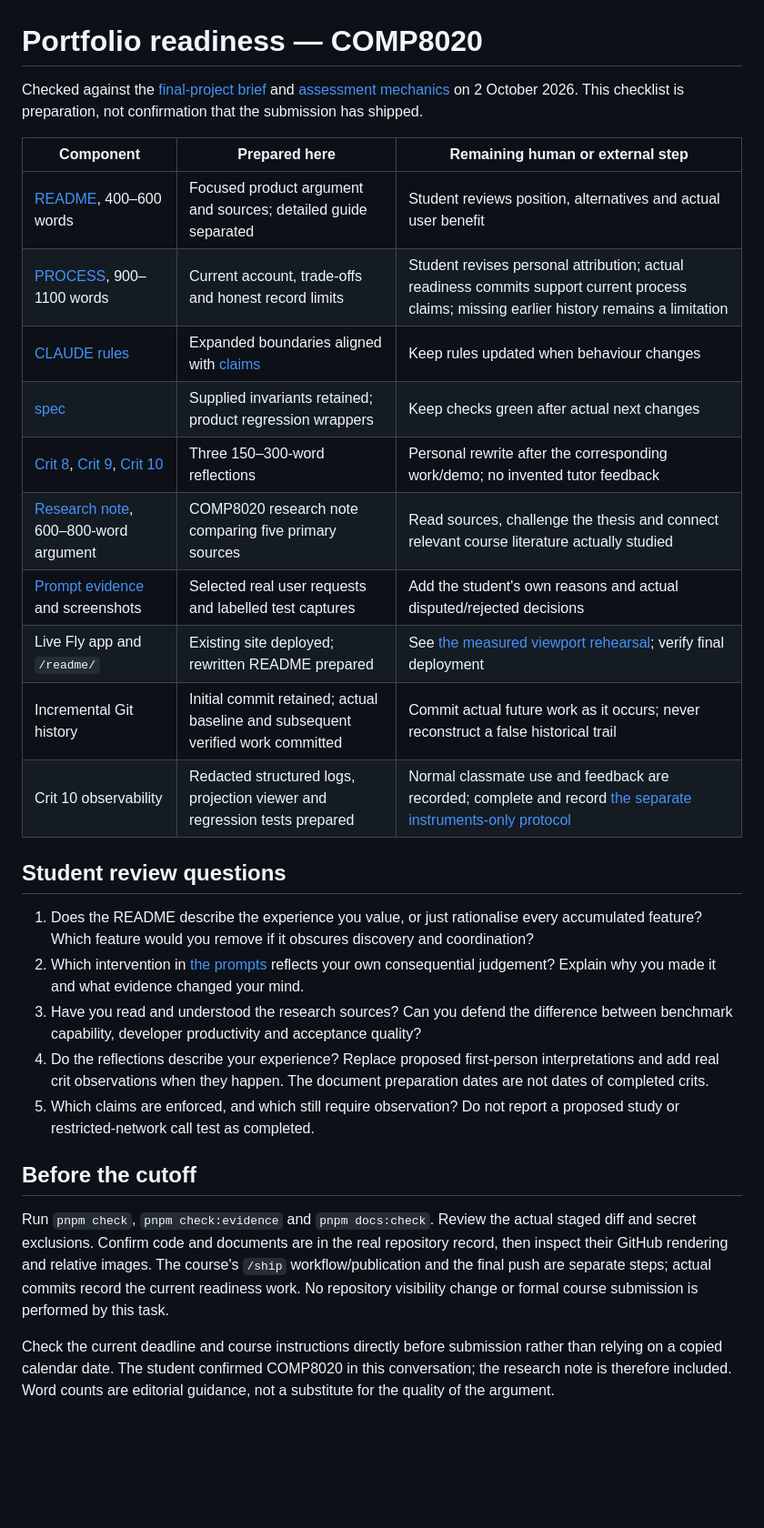
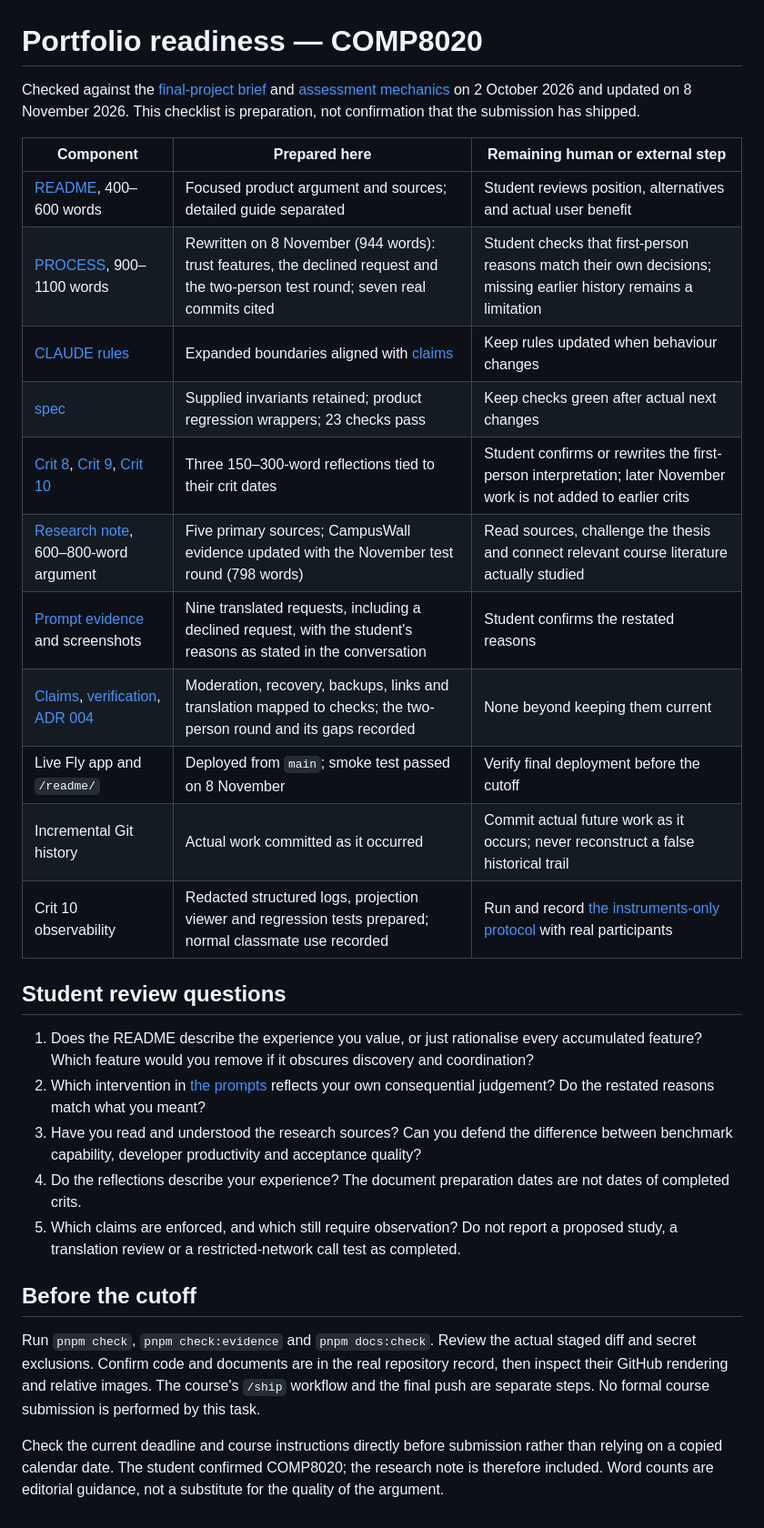
Before and after one commit to comp4020-agentic-coding-studio/comp4020-final-lzm-1024, a Markdown page: docs/SUBMISSION.md, the part around the change. Shown at 91% size. Drawn GitHub-style; blank space fills up the shorter version.

Commit message:
Update the research note, prompt reasons and submission checklist
The research note's CampusWall paragraph adds the November two-person test round (798 words). PROMPTS restates the student's reasons from their own messages. SUBMISSION reflects the documents as of 8 November and keeps the remaining human steps: confirming reflections and reasons, reading the sources, and running the instruments-only Crit 10 session.

Co-Authored-By: Claude Opus 5.5 <noreply@anthropic.com>

```diff
--- a/docs/SUBMISSION.md
+++ b/docs/SUBMISSION.md
@@ -1,30 +1,31 @@
 # Portfolio readiness — COMP8020
 
-Checked against the [final-project brief](https://comp.anu.edu.au/courses/comp4020-agentic-coding-studio/assessments/final-project/) and [assessment mechanics](https://comp.anu.edu.au/courses/comp4020-agentic-coding-studio/topics/assessment/) on 2 October 2026. This checklist is preparation, not confirmation that the submission has shipped.
+Checked against the [final-project brief](https://comp.anu.edu.au/courses/comp4020-agentic-coding-studio/assessments/final-project/) and [assessment mechanics](https://comp.anu.edu.au/courses/comp4020-agentic-coding-studio/topics/assessment/) on 2 October 2026 and updated on 8 November 2026. This checklist is preparation, not confirmation that the submission has shipped.
 
 | Component | Prepared here | Remaining human or external step |
 | --- | --- | --- |
 | [README](../README.md), 400–600 words | Focused product argument and sources; detailed guide separated | Student reviews position, alternatives and actual user benefit |
-| [PROCESS](../PROCESS.md), 900–1100 words | Current account, trade-offs and honest record limits | Student revises personal attribution; actual readiness commits support current process claims; missing earlier history remains a limitation |
+| [PROCESS](../PROCESS.md), 900–1100 words | Rewritten on 8 November (944 words): trust features, the declined request and the two-person test round; seven real commits cited | Student checks that first-person reasons match their own decisions; missing earlier history remains a limitation |
 | [CLAUDE rules](../CLAUDE.md) | Expanded boundaries aligned with [claims](CLAIMS.md) | Keep rules updated when behaviour changes |
-| [spec](../spec/campuswall.test.ts) | Supplied invariants retained; product regression wrappers | Keep checks green after actual next changes |
-| [Crit 8](../reflections/crit-8.md), [Crit 9](../reflections/crit-9.md), [Crit 10](../reflections/crit-10.md) | Three 150–300-word reflections | Personal rewrite after the corresponding work/demo; no invented tutor feedback |
-| [Research note](../research-note.md), 600–800-word argument | COMP8020 research note comparing five primary sources | Read sources, challenge the thesis and connect relevant course literature actually studied |
-| [Prompt evidence](PROMPTS.md) and screenshots | Selected real user requests and labelled test captures | Add the student's own reasons and actual disputed/rejected decisions |
-| Live Fly app and `/readme/` | Existing site deployed; rewritten README prepared | See [the measured viewport rehearsal](ACCEPTANCE.md); verify final deployment |
-| Incremental Git history | Initial commit retained; actual baseline and subsequent verified work committed | Commit actual future work as it occurs; never reconstruct a false historical trail |
-| Crit 10 observability | Redacted structured logs, projection viewer and regression tests prepared | Normal classmate use and feedback are recorded; complete and record [the separate instruments-only protocol](CRIT10-DEMO.md) |
+| [spec](../spec/campuswall.test.ts) | Supplied invariants retained; product regression wrappers; 23 checks pass | Keep checks green after actual next changes |
+| [Crit 8](../reflections/crit-8.md), [Crit 9](../reflections/crit-9.md), [Crit 10](../reflections/crit-10.md) | Three 150–300-word reflections tied to their crit dates | Student confirms or rewrites the first-person interpretation; later November work is not added to earlier crits |
+| [Research note](../research-note.md), 600–800-word argument | Five primary sources; CampusWall evidence updated with the November test round (798 words) | Read sources, challenge the thesis and connect relevant course literature actually studied |
+| [Prompt evidence](PROMPTS.md) and screenshots | Nine translated requests, including a declined request, with the student's reasons as stated in the conversation | Student confirms the restated reasons |
+| [Claims](CLAIMS.md), [verification](VERIFICATION.md), [ADR 004](decisions/004-trust-and-recovery.md) | Moderation, recovery, backups, links and translation mapped to checks; the two-person round and its gaps recorded | None beyond keeping them current |
+| Live Fly app and `/readme/` | Deployed from `main`; smoke test passed on 8 November | Verify final deployment before the cutoff |
+| Incremental Git history | Actual work committed as it occurred | Commit actual future work as it occurs; never reconstruct a false historical trail |
+| Crit 10 observability | Redacted structured logs, projection viewer and regression tests prepared; normal classmate use recorded | Run and record [the instruments-only protocol](CRIT10-DEMO.md) with real participants |
 
 ## Student review questions
 
 1. Does the README describe the experience you value, or just rationalise every accumulated feature? Which feature would you remove if it obscures discovery and coordination?
-2. Which intervention in [the prompts](PROMPTS.md) reflects your own consequential judgement? Explain why you made it and what evidence changed your mind.
+2. Which intervention in [the prompts](PROMPTS.md) reflects your own consequential judgement? Do the restated reasons match what you meant?
 3. Have you read and understood the research sources? Can you defend the difference between benchmark capability, developer productivity and acceptance quality?
-4. Do the reflections describe your experience? Replace proposed first-person interpretations and add real crit observations when they happen. The document preparation dates are not dates of completed crits.
-5. Which claims are enforced, and which still require observation? Do not report a proposed study or restricted-network call test as completed.
+4. Do the reflections describe your experience? The document preparation dates are not dates of completed crits.
+5. Which claims are enforced, and which still require observation? Do not report a proposed study, a translation review or a restricted-network call test as completed.
 
 ## Before the cutoff
 
-Run `pnpm check`, `pnpm check:evidence` and `pnpm docs:check`. Review the actual staged diff and secret exclusions. Confirm code and documents are in the real repository record, then inspect their GitHub rendering and relative images. The course's `/ship` workflow/publication and the final push are separate steps; actual commits record the current readiness work. No repository visibility change or formal course submission is performed by this task.
+Run `pnpm check`, `pnpm check:evidence` and `pnpm docs:check`. Review the actual staged diff and secret exclusions. Confirm code and documents are in the real repository record, then inspect their GitHub rendering and relative images. The course's `/ship` workflow and the final push are separate steps. No formal course submission is performed by this task.
 
-Check the current deadline and course instructions directly before submission rather than relying on a copied calendar date. The student confirmed COMP8020 in this conversation; the research note is therefore included. Word counts are editorial guidance, not a substitute for the quality of the argument.
+Check the current deadline and course instructions directly before submission rather than relying on a copied calendar date. The student confirmed COMP8020; the research note is therefore included. Word counts are editorial guidance, not a substitute for the quality of the argument.
```
Also changed, not shown: docs/PROMPTS.md (+9 -0 lines), research-note.md (+2 -2 lines).
